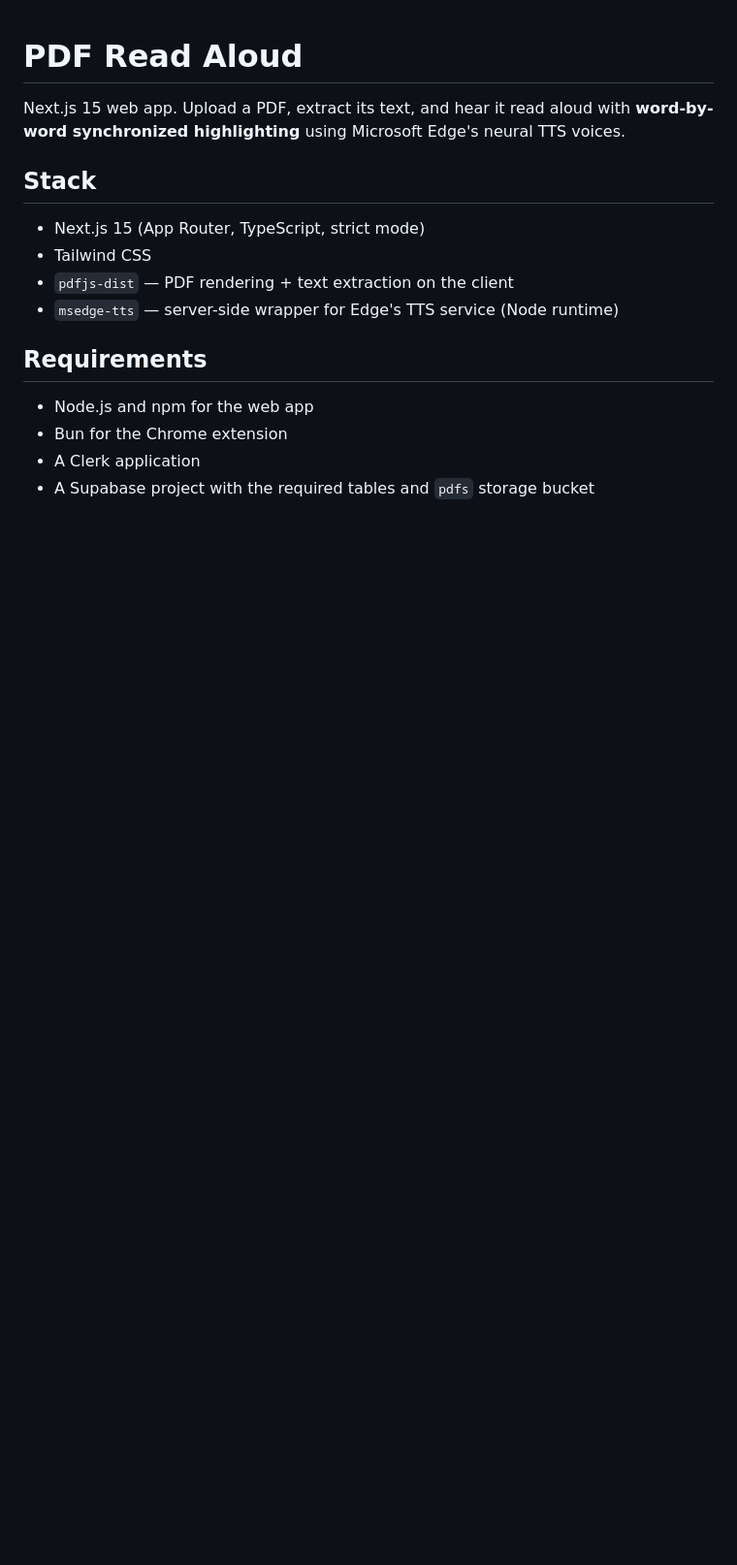
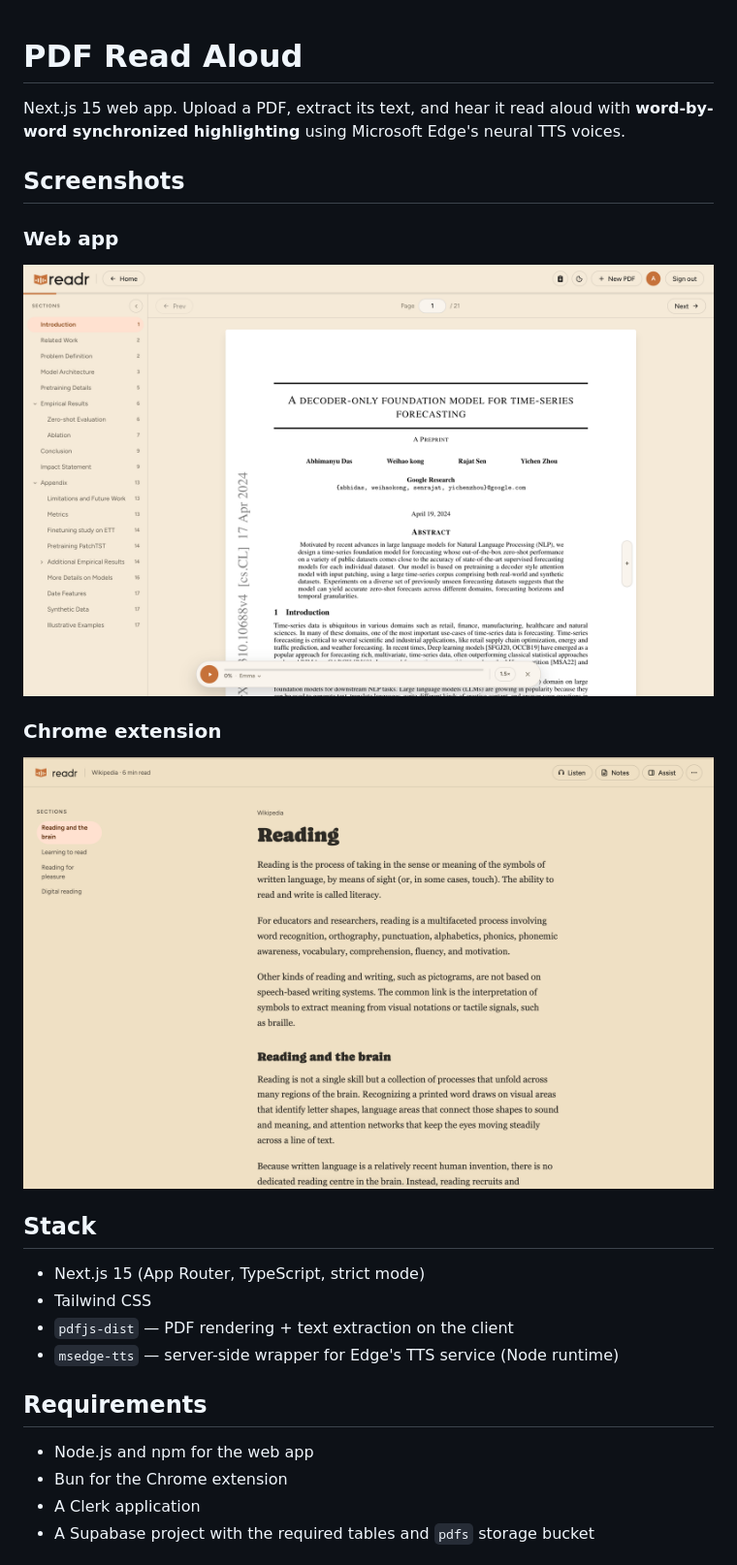
Before and after one commit to udyan-upal/readr, a Markdown page: README.md, the part around one of its changes. Shown at 97% size. GitHub-like rendering; pictures changed too: docs/screenshots/extension.png (added), docs/screenshots/web-app.png (added); blank space fills up the shorter version.

```diff
--- a/README.md
+++ b/README.md
@@ -1,6 +1,16 @@
 # PDF Read Aloud
 
 Next.js 15 web app. Upload a PDF, extract its text, and hear it read aloud with **word-by-word synchronized highlighting** using Microsoft Edge's neural TTS voices.
+
+## Screenshots
+
+### Web app
+
+![Readr web app showing a PDF with its sections sidebar and the read-aloud player](docs/screenshots/web-app.png)
+
+### Chrome extension
+
+![Readr extension showing an article in the distraction-free reader](docs/screenshots/extension.png)
 
 ## Stack
 
```
Also changed, not shown: other parts of README.md (+91 -0 lines).
